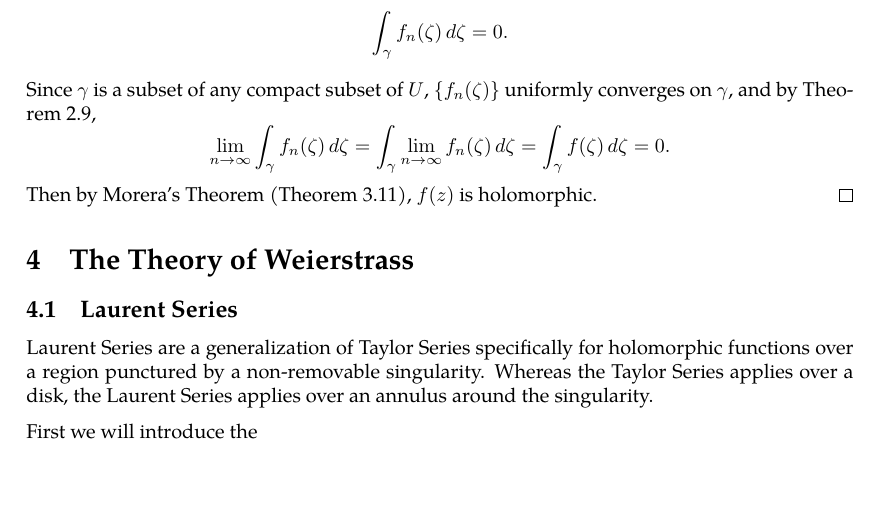
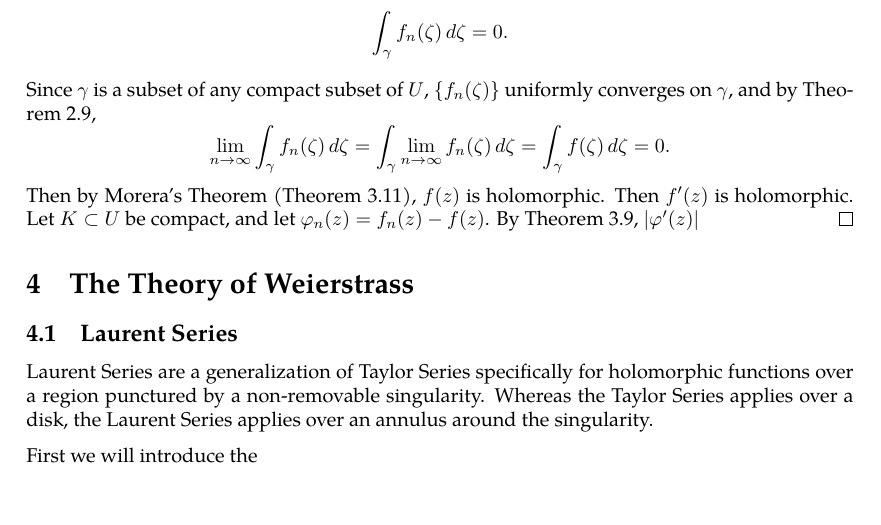
Before and after one commit to slipperking/complex-analysis-latex, a LaTeX document (main.tex): part of page 43 of 44, cut so that both start at the same text. Compiled offline with pdfLaTeX.

Commit message:
overleaf_to_git (Fri Jun  6 11:30:22 2025 -0700): update main.tex from r7877 to r7887

```diff
--- a/main.tex
+++ b/main.tex
@@ -1105,7 +1105,7 @@ This profound result proves that the number of zeros of a holomorphic function e
 \end{theorem}
 \begin{proof}
     By the holomorphy of \(f_n(z)\), for any simple closed rectifiable curve \(\gamma\subset U\), by the Cauchy--Goursat Integral Theorem (\autoref{thm:cauchygoursattheorem}), \[\int_{\gamma}f_n(\zeta)\ddzeta=0.\] Since \(\gamma\) is a subset of any compact subset of \(U\), \(\cbraces{f_n(\zeta)}\) uniformly converges on \(\gamma\), and by \autoref{thm:limitintegralswitch}, \[\lim_{n\to\infty}\int_{\gamma}f_n(\zeta)\ddzeta=\int_{\gamma}\lim_{n\to\infty}f_n(\zeta)\ddzeta=\int_{\gamma}f(\zeta)\ddzeta=0.\]
-    Then by Morera's Theorem (\autoref{thm:morera}), \(f(z)\) is holomorphic.
+    Then by Morera's Theorem (\autoref{thm:morera}), \(f(z)\) is holomorphic. Then \(f'(z)\) is holomorphic. Let \(K\subset U\) be compact, and let \(\varphi_n(z)=f_n(z)-f(z)\). By \autoref{thm:cauchysestimate}, \(\abs{\varphi'(z)}\)
 \end{proof}
 \section{The Theory of Weierstrass}
 \subsection{Laurent Series}
```
Also changed, not shown: main.tex (2 more changed lines).
